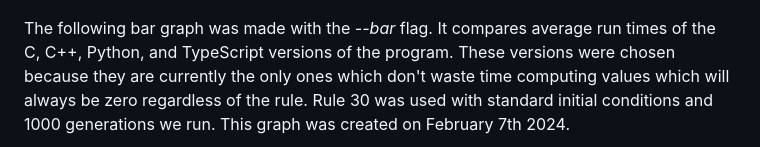
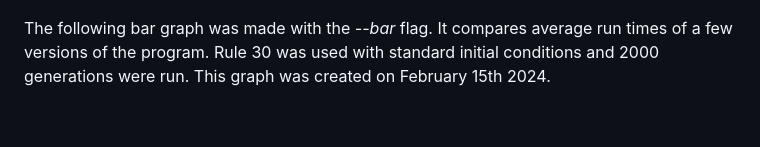
Before and after one commit to willpiam/elementary-cellular-automaton, a Markdown page: ReadMe.md, the part around one of its changes. Rendered like a GitHub page; blank space fills up the shorter version.

```diff
--- a/ReadMe.md
+++ b/ReadMe.md
@@ -136,5 +136,5 @@ The following plot shows the relationship between the number of generations and
 
 ![A graph depicting the relationship between the number of generations and the run time of the program](media/generations_vs_runtime.png)
 
-The following bar graph was made with the *--bar* flag. It compares average run times of the C, C++, Python, and TypeScript versions of the program. These versions were chosen because they are currently the only ones which don't waste time computing values which will always be zero regardless of the rule. Rule 30 was used with standard initial conditions and 1000 generations we run. This graph was created on February 7th 2024.
+The following bar graph was made with the *--bar* flag. It compares average run times of a few versions of the program. Rule 30 was used with standard initial conditions and 2000 generations were run. This graph was created on February 15th 2024.
 
```
Also changed, not shown: other parts of ReadMe.md (+1 -1 lines), media/R30G1000STDIC.png (deleted), media/R30G2000STDIC.png (added), media/configurations_vs_runtime.png (deleted), 3 other files.
